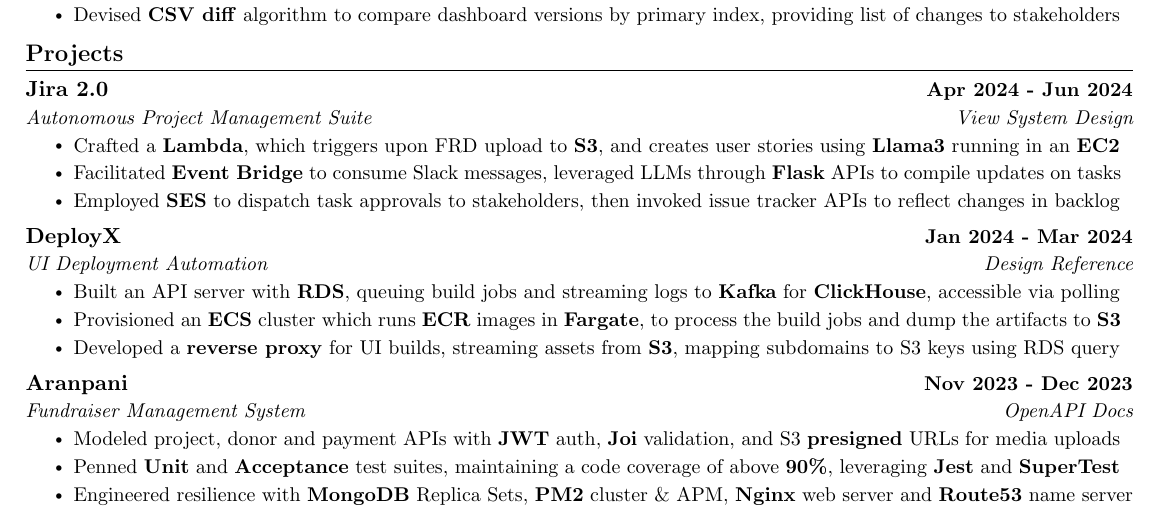
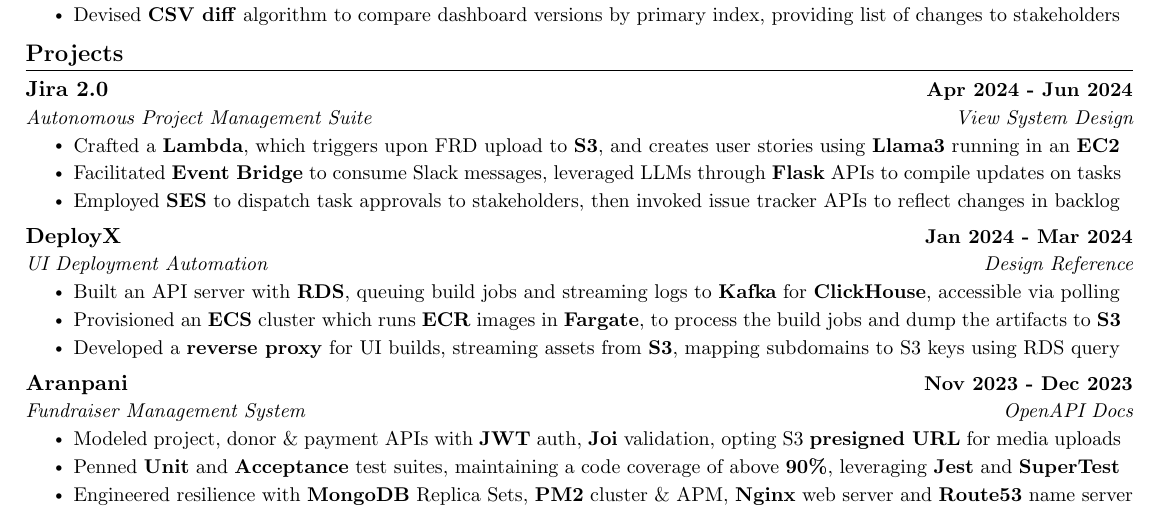
Before and after one commit to kr-aashish/resume, a LaTeX document (aashish_kumar.tex): part of the page, cut so that both start at the same text. Compiled offline with pdfLaTeX.

Commit message:
Updates from Overleaf

```diff
--- a/aashish_kumar.tex
+++ b/aashish_kumar.tex
@@ -225,7 +225,7 @@
       {Aranpani}{Nov 2023 - Dec 2023}
       {Fundraiser Management System}{\href{https://kr-aashish.github.io/aranpani-api-docs}{OpenAPI Docs}}
       \resumeItemListStart
-        \resumeItem{Modeled project, donor and payment APIs with \textbf{JWT} auth, \textbf{Joi} validation, and S3 \textbf{presigned} URLs for media uploads}
+        \resumeItem{Modeled project, donor \& payment APIs with \textbf{JWT} auth, \textbf{Joi} validation, opting S3 \textbf{presigned URL} for media uploads}
         \resumeItem{Penned \textbf{Unit} and \textbf{Acceptance} test suites, maintaining a code coverage of above \textbf{90\%}, leveraging \textbf{Jest} and \textbf{SuperTest}}
         \resumeItem{Engineered resilience with \textbf{MongoDB} Replica Sets, \textbf{PM2} cluster \& APM, \textbf{Nginx} web server and \textbf{Route53} name server}
       \resumeItemListEnd
```
